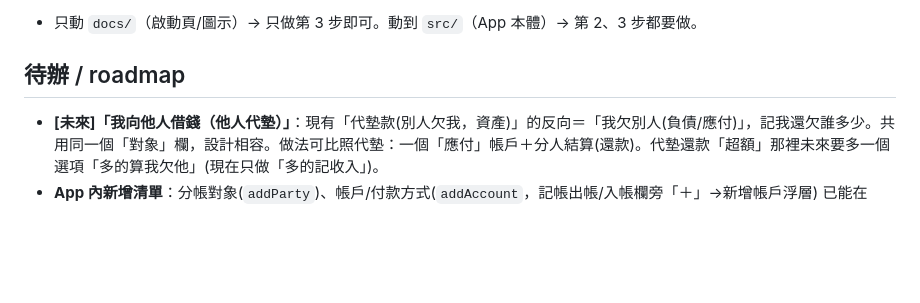
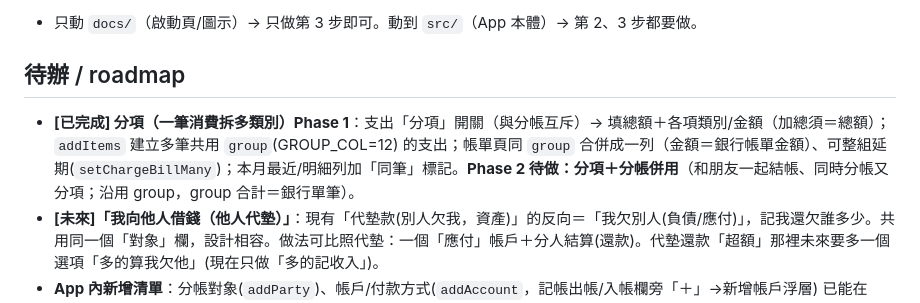
Before and after one commit to 1y1c0c8/ledger, a Markdown page: CLAUDE.md, the part around the change. GitHub-like rendering; blank space fills up the shorter version.

Commit message:
docs: 更新 roadmap（分項 Phase 1 完成、Phase 2 待做）
Co-Authored-By: Claude Opus 4.8 <noreply@anthropic.com>

```diff
--- a/CLAUDE.md
+++ b/CLAUDE.md
@@ -68,6 +68,7 @@
 - 只動 `docs/`（啟動頁/圖示）→ 只做第 3 步即可。動到 `src/`（App 本體）→ 第 2、3 步都要做。
 
 ## 待辦 / roadmap
+- **[已完成] 分項（一筆消費拆多類別）Phase 1**：支出「分項」開關（與分帳互斥）→ 填總額＋各項類別/金額（加總須＝總額）；`addItems` 建立多筆共用 `group`(GROUP_COL=12) 的支出；帳單頁同 `group` 合併成一列（金額＝銀行帳單金額）、可整組延期(`setChargeBillMany`)；本月最近/明細列加「同筆」標記。**Phase 2 待做：分項＋分帳併用**（和朋友一起結帳、同時分帳又分項；沿用 group，group 合計＝銀行單筆）。
 - **[未來]「我向他人借錢（他人代墊）」**：現有「代墊款(別人欠我，資產)」的反向＝「我欠別人(負債/應付)」，記我還欠誰多少。共用同一個「對象」欄，設計相容。做法可比照代墊：一個「應付」帳戶＋分人結算(還款)。代墊還款「超額」那裡未來要多一個選項「多的算我欠他」(現在只做「多的記收入」)。
 - **App 內新增清單**：分帳對象(`addParty`)、帳戶/付款方式(`addAccount`，記帳出帳/入帳欄旁「＋」→新增帳戶浮層) 已能在 App 內就地新增。**剩「類別」還沒做**（可比照，記帳項目類別旁加「＋」）。
 - **[進行中/下一步] 兩層類別（類別＋細項）**：切版已給、待使用者確認 3 點後開工（細項可不選、就地新增用內嵌輸入、統計是否下鑽）。細項存交易新欄、設定類別表加「父類別」欄。
```
